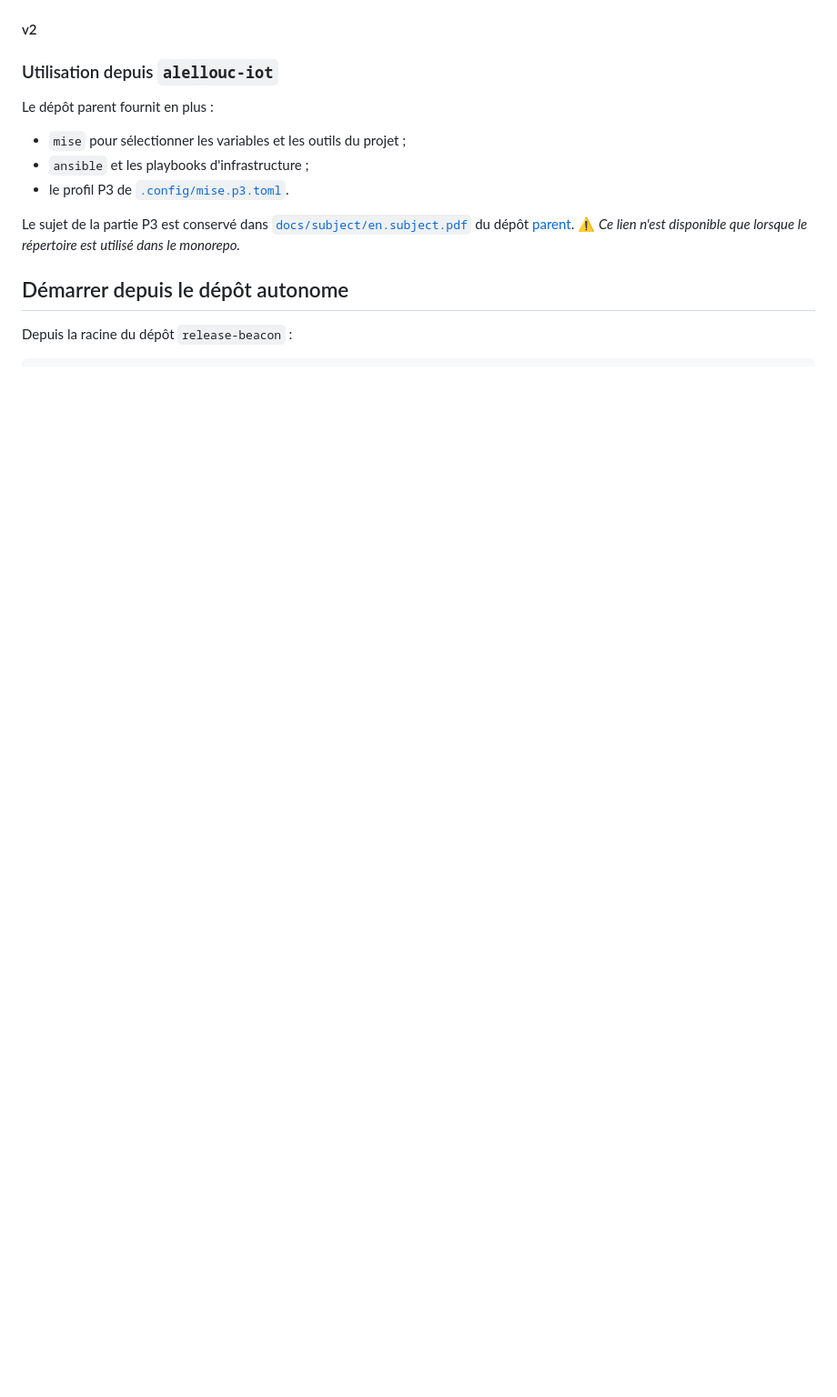
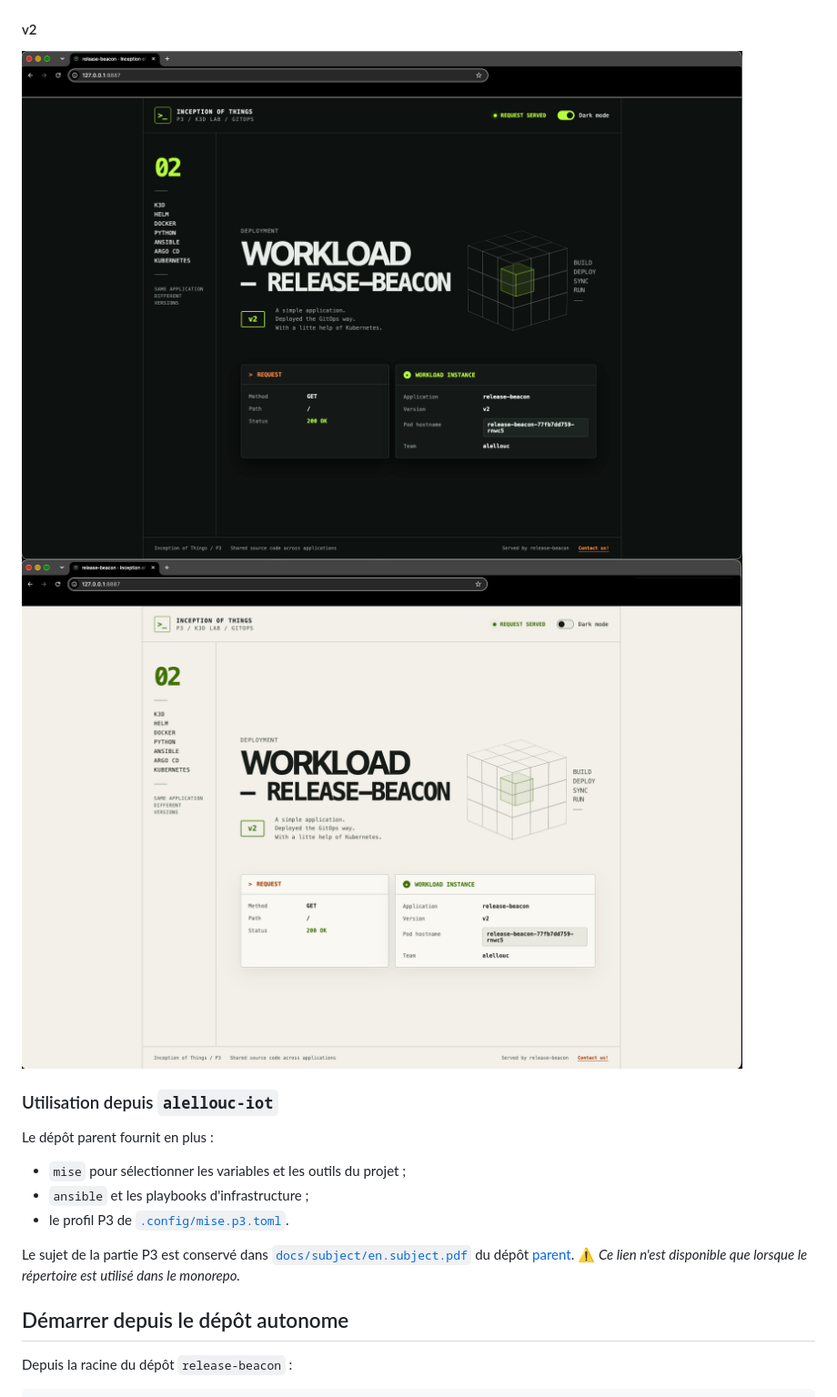
Before and after one commit to AudeizReading/alellouc-iot-release-beacon, a Markdown page: README.md, the part around one of its changes. Shown at 91% size. GitHub-like rendering; pictures changed too: docs/img/release-beacon-dark-v2.png (added), docs/img/release-beacon-light-v2.png (added); blank space fills up the shorter version.

Commit message:
docs(project.release-beacon): add screenshots to documentation

```diff
--- a/README.md
+++ b/README.md
@@ -68,4 +71,7 @@ MAINTENER_MAIL=alellouc@student.42nice.fr
 #### v2
+
+![release-beacon dark v2](./docs/img/release-beacon-dark-v2.png)
+![release-beacon light v2](./docs/img/release-beacon-light-v2.png)
 
 ### Utilisation depuis `alellouc-iot`
 
```
Also changed, not shown: other parts of README.md (+3 -0 lines), docs/img/release-beacon-light-v1.png (added), 1 other file.
